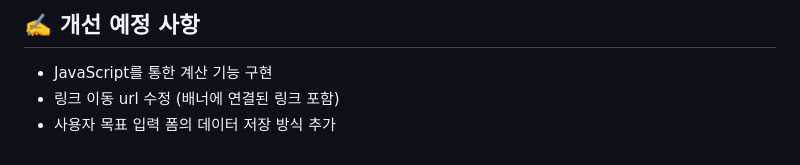
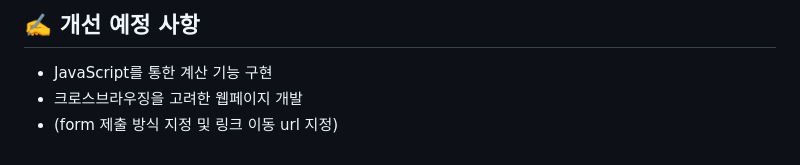
Before and after one commit to nguswjd/The_10000-hour_rule, a Markdown page: README.md, the part around the change. Drawn GitHub-style.

```diff
--- a/README.md
+++ b/README.md
@@ -94,5 +94,5 @@
 
 ## ✍️ 개선 예정 사항
 - JavaScript를 통한 계산 기능 구현
-- 링크 이동 url 수정 (배너에 연결된 링크 포함)
-- 사용자 목표 입력 폼의 데이터 저장 방식 추가
+- 크로스브라우징을 고려한 웹페이지 개발
+- (form 제출 방식 지정 및 링크 이동 url 지정)
```
